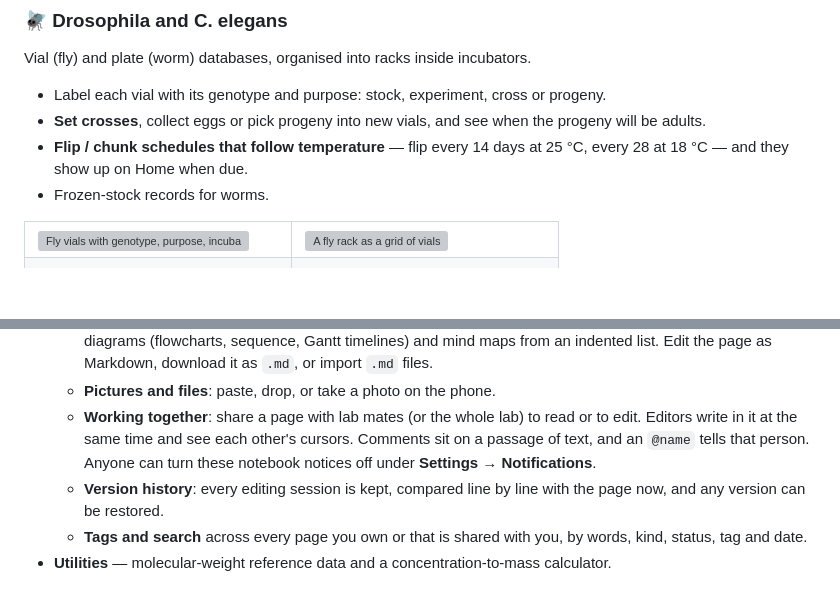
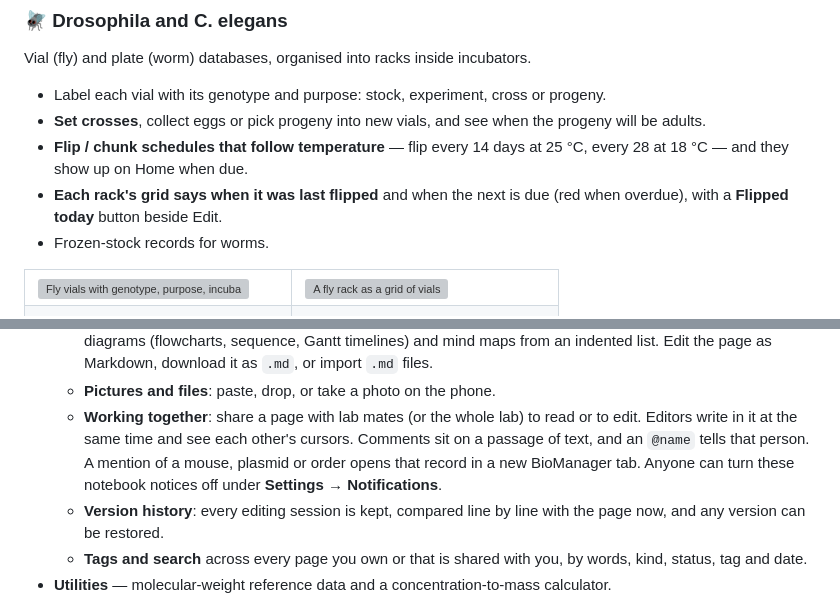
Before and after one commit to gaspolymerase/Biomanager, a Markdown page: README.md, 2 parts joined by grey strips. Rendered like a GitHub page; blank space fills up the shorter version; grey boxes are pictures that could not be loaded.

```diff
--- a/README.md
+++ b/README.md
@@ -127,6 +130,8 @@ incubators.
   when the progeny will be adults.
 - **Flip / chunk schedules that follow temperature** — flip every 14 days
   at 25 °C, every 28 at 18 °C — and they show up on Home when due.
+- **Each rack's grid says when it was last flipped** and when the next is
+  due (red when overdue), with a **Flipped today** button beside Edit.
 - Frozen-stock records for worms.
 
 <table>
@@ -277,7 +295,8 @@ stock**, and statuses and categories can be renamed without losing items.
   - **Working together**: share a page with lab mates (or the whole lab)
     to read or to edit. Editors write in it at the same time and see each
     other's cursors. Comments sit on a passage of text, and an `@name`
-    tells that person. Anyone can turn these notebook notices off under
+    tells that person. A mention of a mouse, plasmid or order opens that
+    record in a new BioManager tab. Anyone can turn these notebook notices off under
     **Settings → Notifications**.
   - **Version history**: every editing session is kept, compared line by
     line with the page now, and any version can be restored.
```
Also changed, not shown: other parts of README.md (+36 -7 lines), CLAUDE.md (added, +34 -0 lines).
